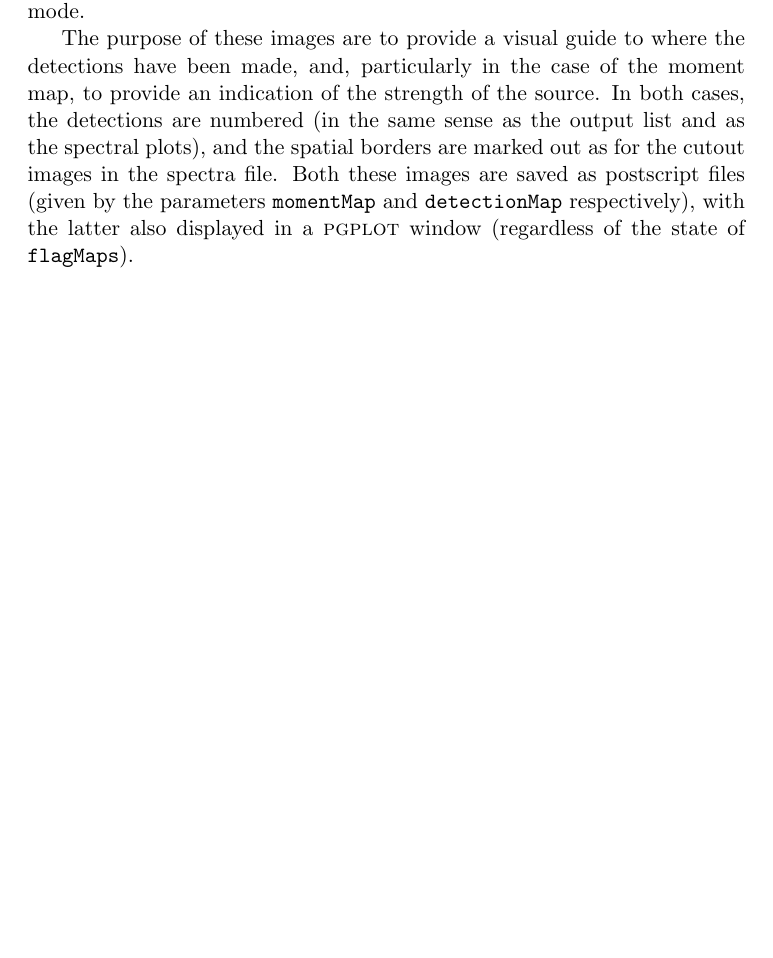
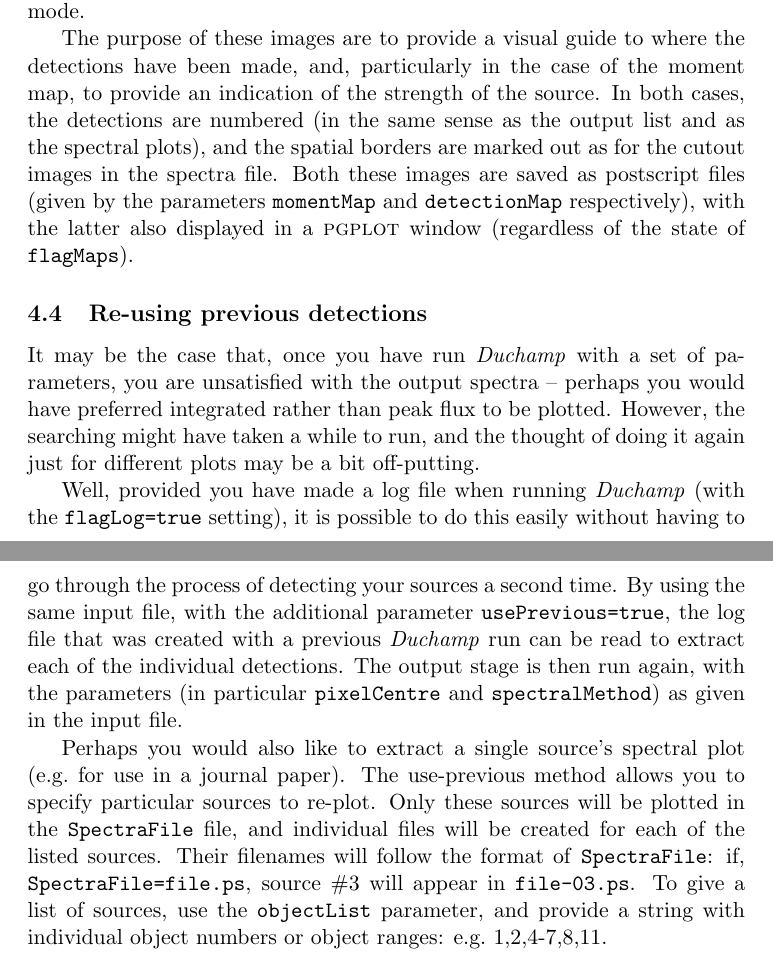
Before and after one commit to MrHamdulay/duchamp, a LaTeX document (docs/Guide.tex, which reads docs/outputs.tex): part of page 29 of 55 before the commit and two parts of pages 29 and 30 of 56 after it, the two joined at a grey line, cut so that both start at the same text, the shorter picture padded with empty space. Compiled offline with pdfLaTeX.

Commit message:
Preparing to tag the new version 1.1.6, with updates to documentation and version numbers.
git-svn-id: http://svn.atnf.csiro.au/duchamp/trunk@482 450e7745-72da-457f-8a74-b07dc0cda934

```diff
--- a/docs/Guide.tex
+++ b/docs/Guide.tex
@@ -62,7 +62,7 @@
 \newcommand{\secB}{\subsection}
 \newcommand{\secC}{\subsubsection}
 
-\newcommand{\version}{1.1.5}
+\newcommand{\version}{1.1.6}
 
 \newcommand{\eg}{e.g.\ }
 \newcommand{\ie}{i.e.\ }
--- a/docs/outputs.tex
+++ b/docs/outputs.tex
@@ -413,3 +413,36 @@ are saved as postscript files (given by the parameters
 \texttt{momentMap} and \texttt{detectionMap} respectively), with the
 latter also displayed in a \textsc{pgplot} window (regardless of the
 state of \texttt{flagMaps}).
+
+
+
+\secB{Re-using previous detections}
+\label{sec-reuse}
+
+It may be the case that, once you have run \duchamp with a set of
+parameters, you are unsatisfied with the output spectra -- perhaps you
+would have preferred integrated rather than peak flux to be
+plotted. However, the searching might have taken a while to run, and
+the thought of doing it again just for different plots may be a bit
+off-putting.
+
+Well, provided you have made a log file when running \duchamp (with
+the \texttt{flagLog=true} setting), it is possible to do this easily
+without having to go through the process of detecting your sources a
+second time. By using the same input file, with the additional
+parameter \texttt{usePrevious=true}, the log file that was created
+with a previous \duchamp run can be read to extract each of the
+individual detections. The output stage is then run again, with the
+parameters (in particular \texttt{pixelCentre} and
+\texttt{spectralMethod}) as given in the input file.
+
+Perhaps you would also like to extract a single source's
+spectral plot (\eg for use in a journal paper). The use-previous
+method allows you to specify particular sources to re-plot. Only these
+sources will be plotted in the \texttt{SpectraFile} file, and
+individual files will be created for each of the listed sources. Their
+filenames will follow the format of \texttt{SpectraFile}: if,
+\texttt{SpectraFile=file.ps}, source \#3 will appear in
+\texttt{file-03.ps}. To give a list of sources, use the
+\texttt{objectList} parameter, and provide a string with individual
+object numbers or object ranges: \eg 1,2,4-7,8,11.
```
Also changed, not shown: docs/executionFlow.tex (line endings or trailing spaces), docs/Guide.tex (2 more changed lines), 6 other files.
